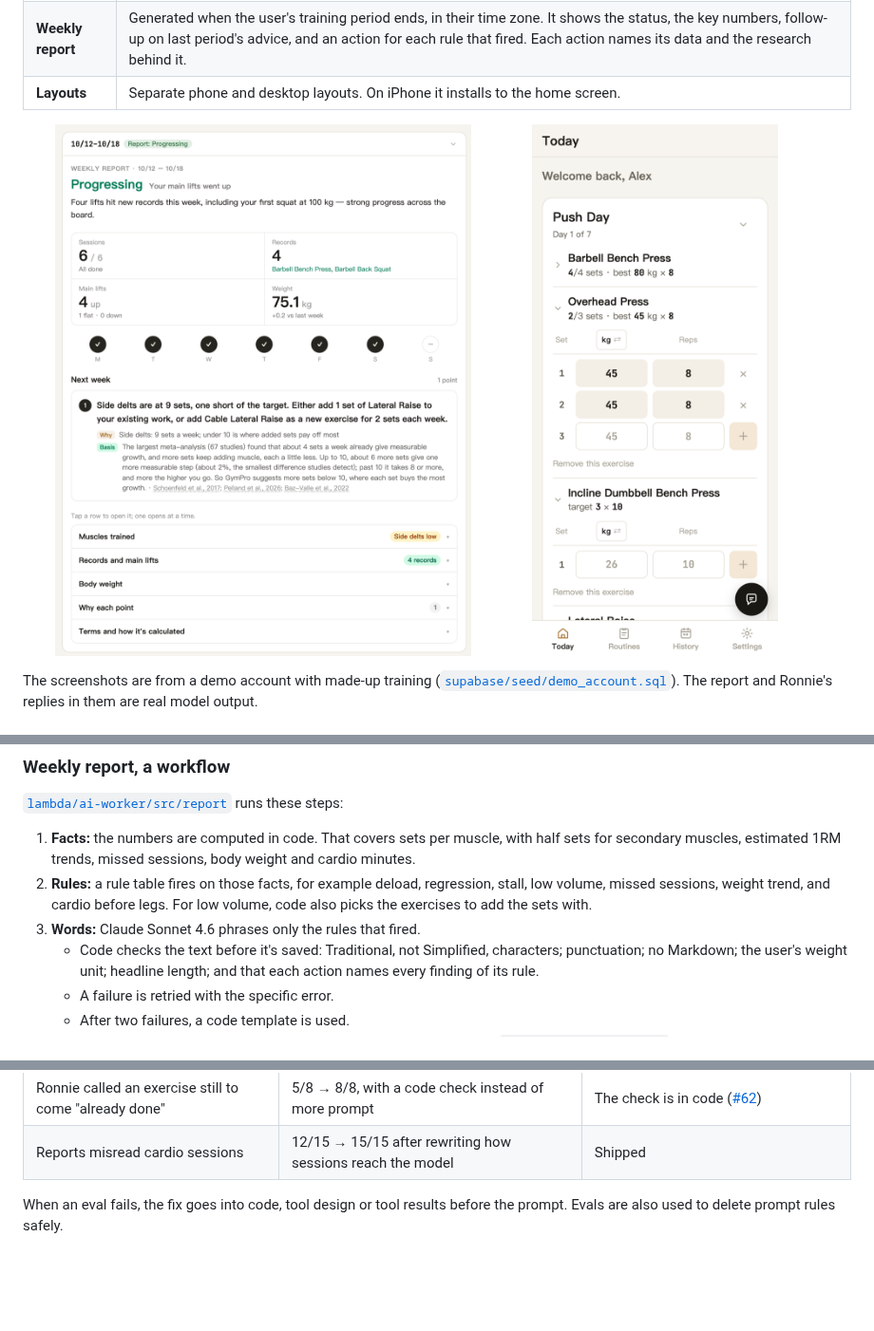
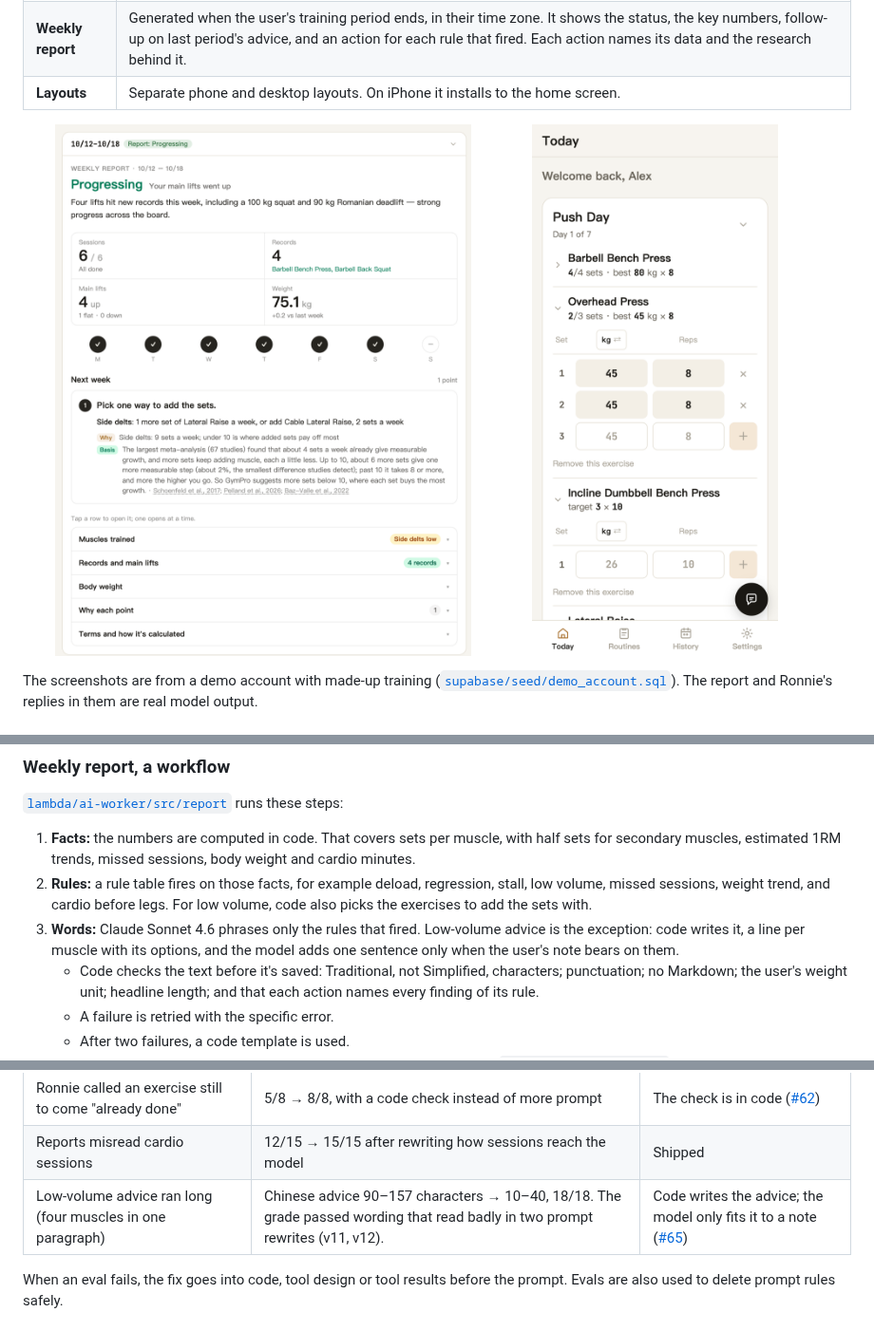
Before and after one commit to Yung-Chi-Wu/gympro, a Markdown page: README.md, 3 parts joined by grey strips. Shown at 95% size. Drawn GitHub-style; pictures changed too: docs/screenshots/report.png; blank space fills up the shorter version.

Commit message:
README: the report's low-volume advice as code writes it now
The report screenshot is the demo account's report made again by the
new Lambda (#65): code's lead and a line for the side delts. The report
steps say code writes the low-volume advice, and the eval table has a
row for it: Chinese advice from 90-157 characters to 10-40, and the
grade passing wording that read badly until code wrote it.

Co-Authored-By: Claude Opus 5.5 (1M context) <noreply@anthropic.com>

```diff
--- a/README.md
+++ b/README.md
@@ -114,7 +114,7 @@ flowchart LR
 
 1. **Facts:** the numbers are computed in code. That covers sets per muscle, with half sets for secondary muscles, estimated 1RM trends, missed sessions, body weight and cardio minutes.
 2. **Rules:** a rule table fires on those facts, for example deload, regression, stall, low volume, missed sessions, weight trend, and cardio before legs. For low volume, code also picks the exercises to add the sets with.
-3. **Words:** Claude Sonnet 4.6 phrases only the rules that fired.
+3. **Words:** Claude Sonnet 4.6 phrases only the rules that fired. Low-volume advice is the exception: code writes it, a line per muscle with its options, and the model adds one sentence only when the user's note bears on them.
    - Code checks the text before it's saved: Traditional, not Simplified, characters; punctuation; no Markdown; the user's weight unit; headline length; and that each action names every finding of its rule.
    - A failure is retried with the specific error.
    - After two failures, a code template is used.
@@ -147,6 +147,7 @@ flowchart LR
 | Embed the muscles too? | Held-out hit@1 55% → 70%, MRR 0.73 → 0.81 (hit@5 95% → 90%) | Shipped |
 | Ronnie called an exercise still to come "already done" | 5/8 → 8/8, with a code check instead of more prompt | The check is in code ([#62](https://github.com/Yung-Chi-Wu/gympro/pull/62)) |
 | Reports misread cardio sessions | 12/15 → 15/15 after rewriting how sessions reach the model | Shipped |
+| Low-volume advice ran long (four muscles in one paragraph) | Chinese advice 90–157 characters → 10–40, 18/18. The grade passed wording that read badly in two prompt rewrites (v11, v12). | Code writes the advice; the model only fits it to a note ([#65](https://github.com/Yung-Chi-Wu/gympro/pull/65)) |
 
 When an eval fails, the fix goes into code, tool design or tool results before the prompt. Evals are also used to delete prompt rules safely.
 
```
